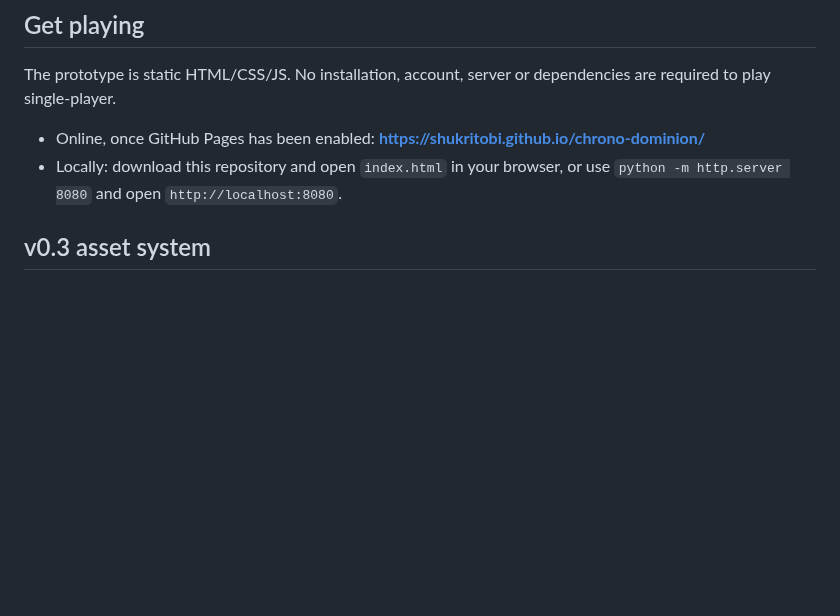
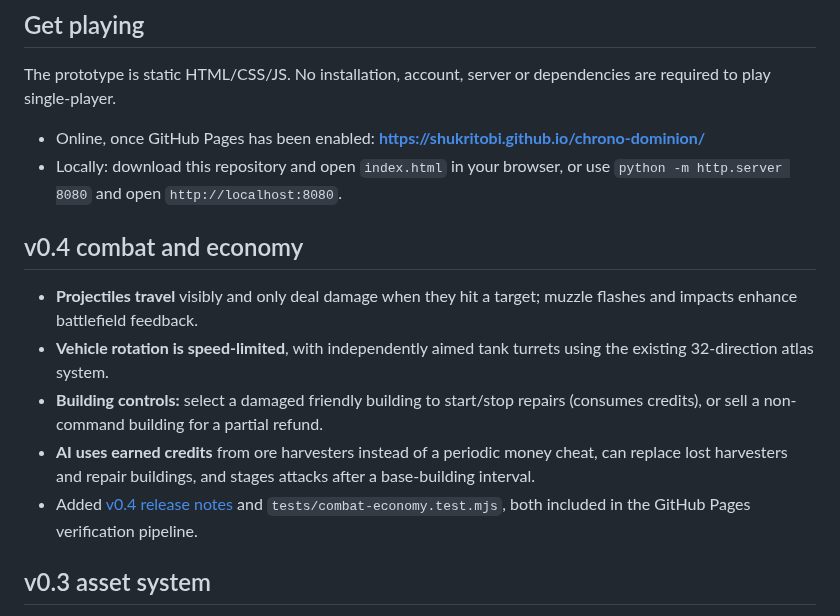
Before and after one commit to shukritobi/chrono-dominion, a Markdown page: README.md, the part around one of its changes. Drawn GitHub-style; blank space fills up the shorter version.

Commit message:
docs: describe v0.4 combat and economy gameplay

```diff
--- a/README.md
+++ b/README.md
@@ -12,6 +12,14 @@ The prototype is static HTML/CSS/JS. No installation, account, server or depende
 
 - Online, once GitHub Pages has been enabled: **https://shukritobi.github.io/chrono-dominion/**
 - Locally: download this repository and open `index.html` in your browser, or use `python -m http.server 8080` and open `http://localhost:8080`.
+
+## v0.4 combat and economy
+
+- **Projectiles travel** visibly and only deal damage when they hit a target; muzzle flashes and impacts enhance battlefield feedback.
+- **Vehicle rotation is speed-limited**, with independently aimed tank turrets using the existing 32-direction atlas system.
+- **Building controls:** select a damaged friendly building to start/stop repairs (consumes credits), or sell a non-command building for a partial refund.
+- **AI uses earned credits** from ore harvesters instead of a periodic money cheat, can replace lost harvesters and repair buildings, and stages attacks after a base-building interval.
+- Added [v0.4 release notes](docs/RELEASE-0.4.md) and `tests/combat-economy.test.mjs`, both included in the GitHub Pages verification pipeline.
 
 ## v0.3 asset system
 
```
Also changed, not shown: other parts of README.md (+1 -1 lines).
